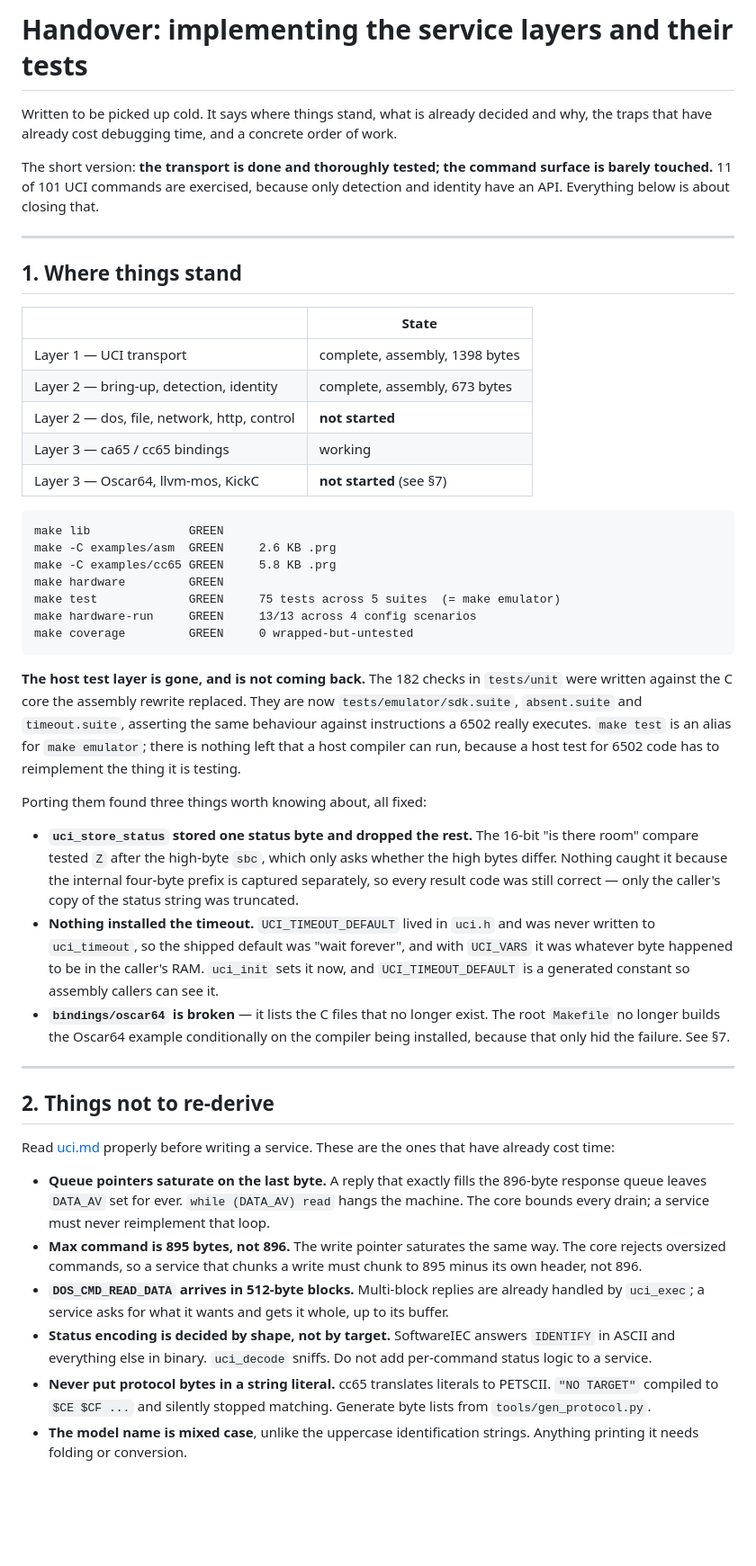
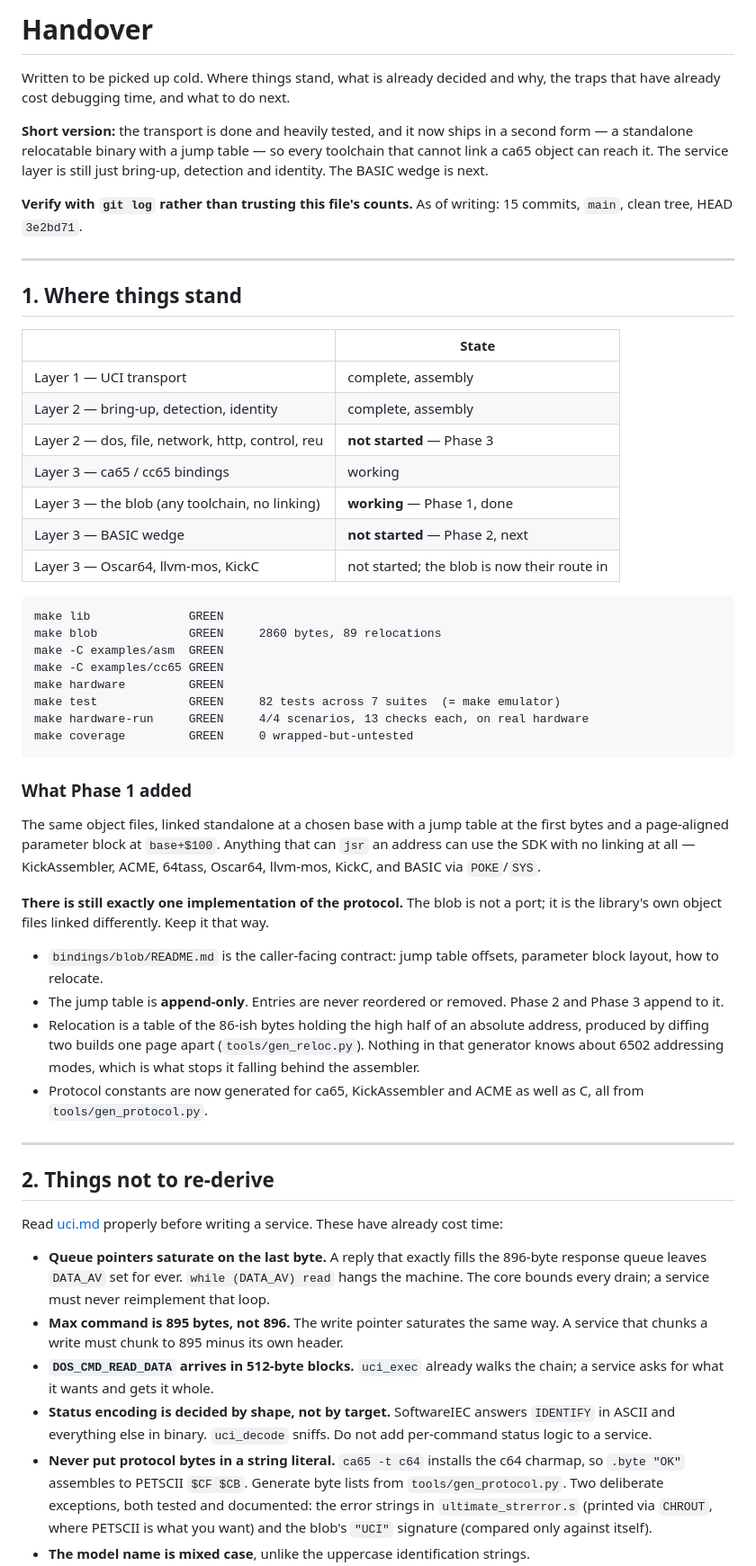
Before and after one commit to barryw/ultimate-uci-sdk, a Markdown page: docs/handover.md, the part around one of its changes. Shown at 90% size. Drawn GitHub-style; blank space fills up the shorter version.

````diff
--- a/docs/handover.md
+++ b/docs/handover.md
@@ -1,12 +1,15 @@
-# Handover: implementing the service layers and their tests
+# Handover
 
-Written to be picked up cold. It says where things stand, what is already
-decided and why, the traps that have already cost debugging time, and a
-concrete order of work.
+Written to be picked up cold. Where things stand, what is already decided and
+why, the traps that have already cost debugging time, and what to do next.
 
-The short version: **the transport is done and thoroughly tested; the command
-surface is barely touched.** 11 of 101 UCI commands are exercised, because only
-detection and identity have an API. Everything below is about closing that.
+**Short version:** the transport is done and heavily tested, and it now ships in
+a second form — a standalone relocatable binary with a jump table — so every
+toolchain that cannot link a ca65 object can reach it. The service layer is
+still just bring-up, detection and identity. The BASIC wedge is next.
+
+**Verify with `git log` rather than trusting this file's counts.** As of writing:
+15 commits, `main`, clean tree, HEAD `3e2bd71`.
 
 ---
 
@@ -14,70 +17,70 @@ detection and identity have an API. Everything below is about closing that.
 
 | | State |
 |---|---|
-| Layer 1 — UCI transport | complete, assembly, 1398 bytes |
-| Layer 2 — bring-up, detection, identity | complete, assembly, 673 bytes |
-| Layer 2 — dos, file, network, http, control | **not started** |
+| Layer 1 — UCI transport | complete, assembly |
+| Layer 2 — bring-up, detection, identity | complete, assembly |
+| Layer 2 — dos, file, network, http, control, reu | **not started** — Phase 3 |
 | Layer 3 — ca65 / cc65 bindings | working |
-| Layer 3 — Oscar64, llvm-mos, KickC | **not started** (see §7) |
+| Layer 3 — the blob (any toolchain, no linking) | **working** — Phase 1, done |
+| Layer 3 — BASIC wedge | **not started** — Phase 2, next |
+| Layer 3 — Oscar64, llvm-mos, KickC | not started; the blob is now their route in |
 
 ```
 make lib              GREEN
-make -C examples/asm  GREEN     2.6 KB .prg
-make -C examples/cc65 GREEN     5.8 KB .prg
+make blob             GREEN     2860 bytes, 89 relocations
+make -C examples/asm  GREEN
+make -C examples/cc65 GREEN
 make hardware         GREEN
-make test             GREEN     75 tests across 5 suites  (= make emulator)
-make hardware-run     GREEN     13/13 across 4 config scenarios
+make test             GREEN     82 tests across 7 suites  (= make emulator)
+make hardware-run     GREEN     4/4 scenarios, 13 checks each, on real hardware
 make coverage         GREEN     0 wrapped-but-untested
 ```
 
-**The host test layer is gone, and is not coming back.** The 182 checks in
-`tests/unit` were written against the C core the assembly rewrite replaced.
-They are now `tests/emulator/sdk.suite`, `absent.suite` and `timeout.suite`,
-asserting the same behaviour against instructions a 6502 really executes.
-`make test` is an alias for `make emulator`; there is nothing left that a host
-compiler can run, because a host test for 6502 code has to reimplement the thing
-it is testing.
+### What Phase 1 added
 
-Porting them found three things worth knowing about, all fixed:
+The same object files, linked standalone at a chosen base with a jump table at
+the first bytes and a page-aligned parameter block at `base+$100`. Anything that
+can `jsr` an address can use the SDK with no linking at all — KickAssembler,
+ACME, 64tass, Oscar64, llvm-mos, KickC, and BASIC via `POKE`/`SYS`.
 
-- **`uci_store_status` stored one status byte and dropped the rest.** The
-  16-bit "is there room" compare tested `Z` after the high-byte `sbc`, which
-  only asks whether the high bytes differ. Nothing caught it because the
-  internal four-byte prefix is captured separately, so every result code was
-  still correct — only the caller's copy of the status string was truncated.
-- **Nothing installed the timeout.** `UCI_TIMEOUT_DEFAULT` lived in `uci.h` and
-  was never written to `uci_timeout`, so the shipped default was "wait forever",
-  and with `UCI_VARS` it was whatever byte happened to be in the caller's RAM.
-  `uci_init` sets it now, and `UCI_TIMEOUT_DEFAULT` is a generated constant so
-  assembly callers can see it.
-- **`bindings/oscar64` is broken** — it lists the C files that no longer exist.
-  The root `Makefile` no longer builds the Oscar64 example conditionally on the
-  compiler being installed, because that only hid the failure. See §7.
+**There is still exactly one implementation of the protocol.** The blob is not a
+port; it is the library's own object files linked differently. Keep it that way.
+
+- `bindings/blob/README.md` is the caller-facing contract: jump table offsets,
+  parameter block layout, how to relocate.
+- The jump table is **append-only**. Entries are never reordered or removed.
+  Phase 2 and Phase 3 append to it.
+- Relocation is a table of the 86-ish bytes holding the high half of an absolute
+  address, produced by diffing two builds one page apart
+  (`tools/gen_reloc.py`). Nothing in that generator knows about 6502 addressing
+  modes, which is what stops it falling behind the assembler.
+- Protocol constants are now generated for ca65, KickAssembler and ACME as well
+  as C, all from `tools/gen_protocol.py`.
 
 ---
 
 ## 2. Things not to re-derive
 
-Read [uci.md](uci.md) properly before writing a service. These are the ones that
-have already cost time:
+Read [uci.md](uci.md) properly before writing a service. These have already cost
+time:
 
 - **Queue pointers saturate on the last byte.** A reply that exactly fills the
   896-byte response queue leaves `DATA_AV` set for ever. `while (DATA_AV) read`
   hangs the machine. The core bounds every drain; a service must never
   reimplement that loop.
 - **Max command is 895 bytes, not 896.** The write pointer saturates the same
-  way. The core rejects oversized commands, so a service that chunks a write
-  must chunk to 895 minus its own header, not 896.
-- **`DOS_CMD_READ_DATA` arrives in 512-byte blocks.** Multi-block replies are
-  already handled by `uci_exec`; a service asks for what it wants and gets it
-  whole, up to its buffer.
+  way. A service that chunks a write must chunk to 895 minus its own header.
+- **`DOS_CMD_READ_DATA` arrives in 512-byte blocks.** `uci_exec` already walks
+  the chain; a service asks for what it wants and gets it whole.
 - **Status encoding is decided by shape, not by target.** SoftwareIEC answers
   `IDENTIFY` in ASCII and everything else in binary. `uci_decode` sniffs. Do not
   add per-command status logic to a service.
-- **Never put protocol bytes in a string literal.** cc65 translates literals to
-  PETSCII. `"NO TARGET"` compiled to `$CE $CF ...` and silently stopped
-  matching. Generate byte lists from `tools/gen_protocol.py`.
-- **The model name is mixed case**, unlike the uppercase identification
-  strings. Anything printing it needs folding or conversion.
+- **Never put protocol bytes in a string literal.** `ca65 -t c64` installs the
+  c64 charmap, so `.byte "OK"` assembles to PETSCII `$CF $CB`. Generate byte
+  lists from `tools/gen_protocol.py`. Two deliberate exceptions, both tested and
+  documented: the error strings in `ultimate_strerror.s` (printed via `CHROUT`,
+  where PETSCII is what you want) and the blob's `"UCI"` signature (compared
+  only against itself).
+- **The model name is mixed case**, unlike the uppercase identification strings.
 - **Target `$05` reports present even when the drive is off**
   ([firmware #794](https://github.com/GideonZ/1541ultimate/issues/794)). A
````
Also changed, not shown: other parts of docs/handover.md (+162 -130 lines).
